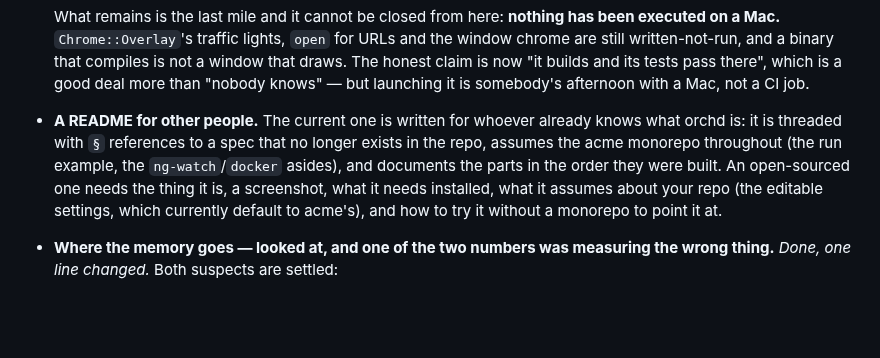
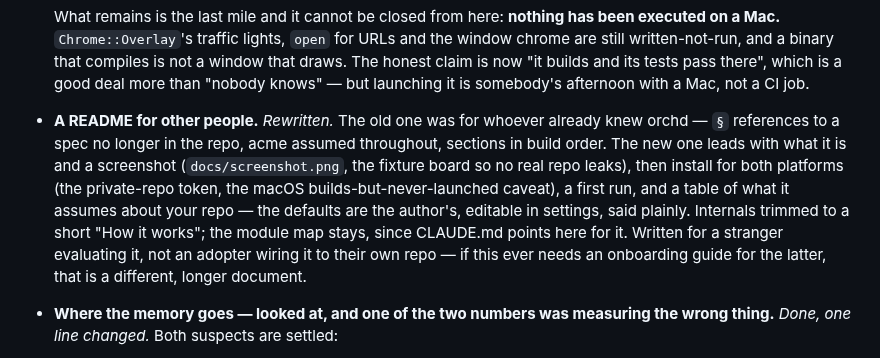
Before and after one commit to kbarendrecht/orchestrator, a Markdown page: TODO.md, the part around the change. Drawn GitHub-style; blank space fills up the shorter version.

Commit message:
Mark the README rewrite done in TODO

```diff
--- a/TODO.md
+++ b/TODO.md
@@ -461,14 +461,17 @@ Everything outside that block is hand-written and survives.
   there", which is a good deal more than "nobody knows" — but launching it is
   somebody's afternoon with a Mac, not a CI job.
 
-- **A README for other people.** The current one is written for whoever already
-  knows what orchd is: it is threaded with `§` references to a spec that no longer
-  exists in the repo, assumes the acme monorepo throughout (the run example, the
-  `ng-watch`/`docker` asides), and documents the
-  parts in the order they were built. An open-sourced one needs the thing it is, a
-  screenshot, what it needs installed, what it assumes about your repo (the
-  editable settings, which currently default to acme's), and how to try it
-  without a monorepo to point it at.
+- **A README for other people.** *Rewritten.* The old one was for whoever already
+  knew orchd — `§` references to a spec no longer in the repo, acme assumed
+  throughout, sections in build order. The new one leads with what it is and a
+  screenshot (`docs/screenshot.png`, the fixture board so no real repo leaks),
+  then install for both platforms (the private-repo token, the macOS
+  builds-but-never-launched caveat), a first run, and a table of what it assumes
+  about your repo — the defaults are the author's, editable in settings, said
+  plainly. Internals trimmed to a short "How it works"; the module map stays,
+  since CLAUDE.md points here for it. Written for a stranger evaluating it, not an
+  adopter wiring it to their own repo — if this ever needs an onboarding guide for
+  the latter, that is a different, longer document.
 
 - **Where the memory goes — looked at, and one of the two numbers was measuring
   the wrong thing.** *Done, one line changed.* Both suspects are settled:
```
